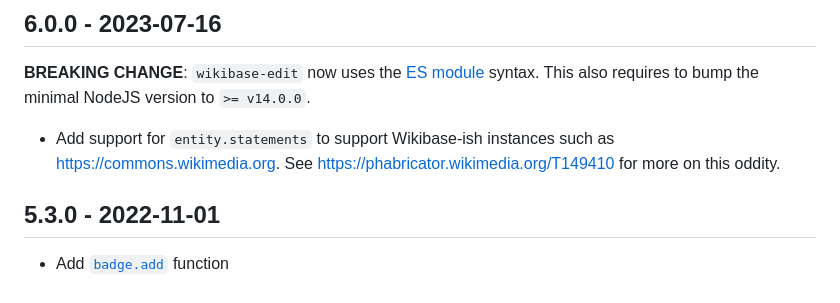
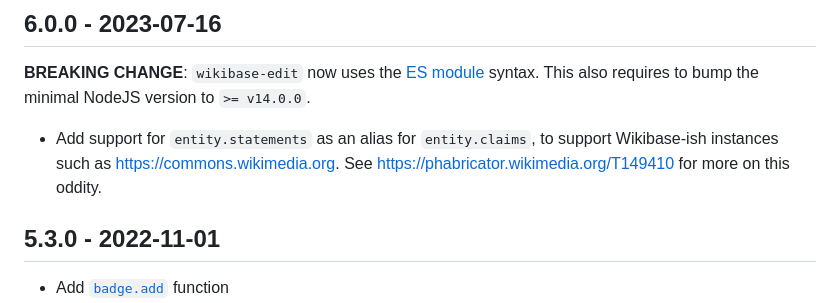
Before and after one commit to maxlath/wikibase-edit, a Markdown page: CHANGELOG.md, the part around the change. Rendered like a GitHub page.

Commit message:
changelog: reword

```diff
--- a/CHANGELOG.md
+++ b/CHANGELOG.md
@@ -3,7 +3,7 @@
 
 ## 6.0.0 - 2023-07-16
 **BREAKING CHANGE**: `wikibase-edit` now uses the [ES module](https://nodejs.org/api/esm.html) syntax. This also requires to bump the minimal NodeJS version to `>= v14.0.0`.
-* Add support for `entity.statements` to support Wikibase-ish instances such as https://commons.wikimedia.org. See https://phabricator.wikimedia.org/T149410 for more on this oddity.
+* Add support for `entity.statements` as an alias for `entity.claims`, to support Wikibase-ish instances such as https://commons.wikimedia.org. See https://phabricator.wikimedia.org/T149410 for more on this oddity.
 
 ## 5.3.0 - 2022-11-01
 * Add [`badge.add`](https://github.com/maxlath/wikibase-edit/blob/main/docs/how_to.md#add-badges) function
```
